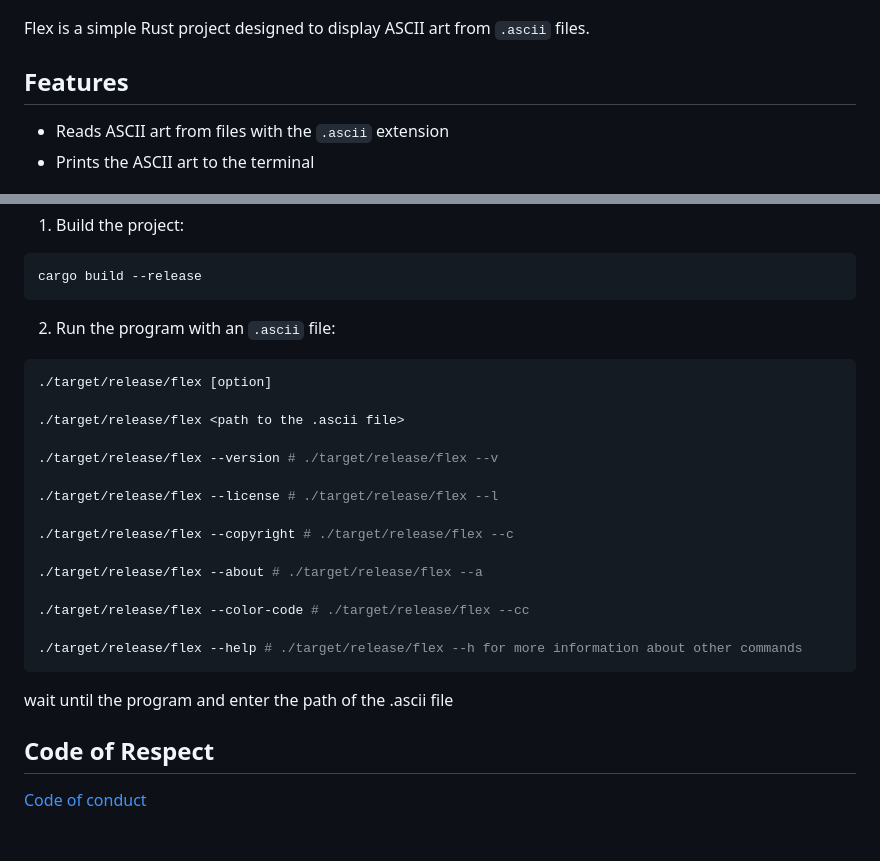
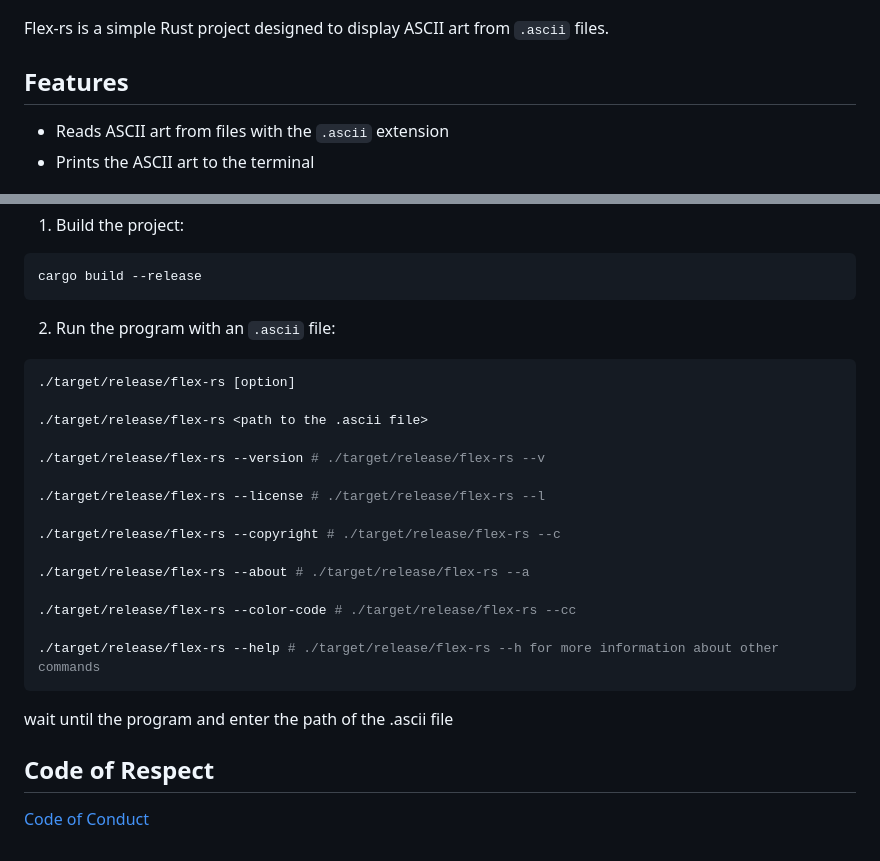
Before and after one commit to xgui4/flex, a Markdown page: README.md, 2 parts joined by grey strips. GitHub-like rendering.

````diff
--- a/README.md
+++ b/README.md
@@ -2,7 +2,7 @@
 
 ![App Icon](assets/icons/icon.png)
 
-Flex is a simple Rust project designed to display ASCII art from `.ascii` files.
+Flex-rs is a simple Rust project designed to display ASCII art from `.ascii` files.
 
 ## Features
 
@@ -30,25 +30,25 @@ cargo build --release
 2. Run the program with an `.ascii` file:
 
 ```bash
-./target/release/flex [option]
+./target/release/flex-rs [option]
 
-./target/release/flex <path to the .ascii file>
+./target/release/flex-rs <path to the .ascii file>
 
-./target/release/flex --version # ./target/release/flex --v
+./target/release/flex-rs --version # ./target/release/flex-rs --v
 
-./target/release/flex --license # ./target/release/flex --l
+./target/release/flex-rs --license # ./target/release/flex-rs --l
 
-./target/release/flex --copyright # ./target/release/flex --c
+./target/release/flex-rs --copyright # ./target/release/flex-rs --c
 
-./target/release/flex --about # ./target/release/flex --a
+./target/release/flex-rs --about # ./target/release/flex-rs --a
 
-./target/release/flex --color-code # ./target/release/flex --cc
+./target/release/flex-rs --color-code # ./target/release/flex-rs --cc
 
-./target/release/flex --help # ./target/release/flex --h for more information about other commands
+./target/release/flex-rs --help # ./target/release/flex-rs --h for more information about other commands
 ```
 
 wait until the program and enter the path of the .ascii file
 
 ## Code of Respect
 
-[Code of conduct](code-of-conduct.md)
+[Code of Conduct](code-of-conduct.md)
````
Also changed, not shown: contribution.md (added, +60 -0 lines), icon.png (added), 13 other files.
